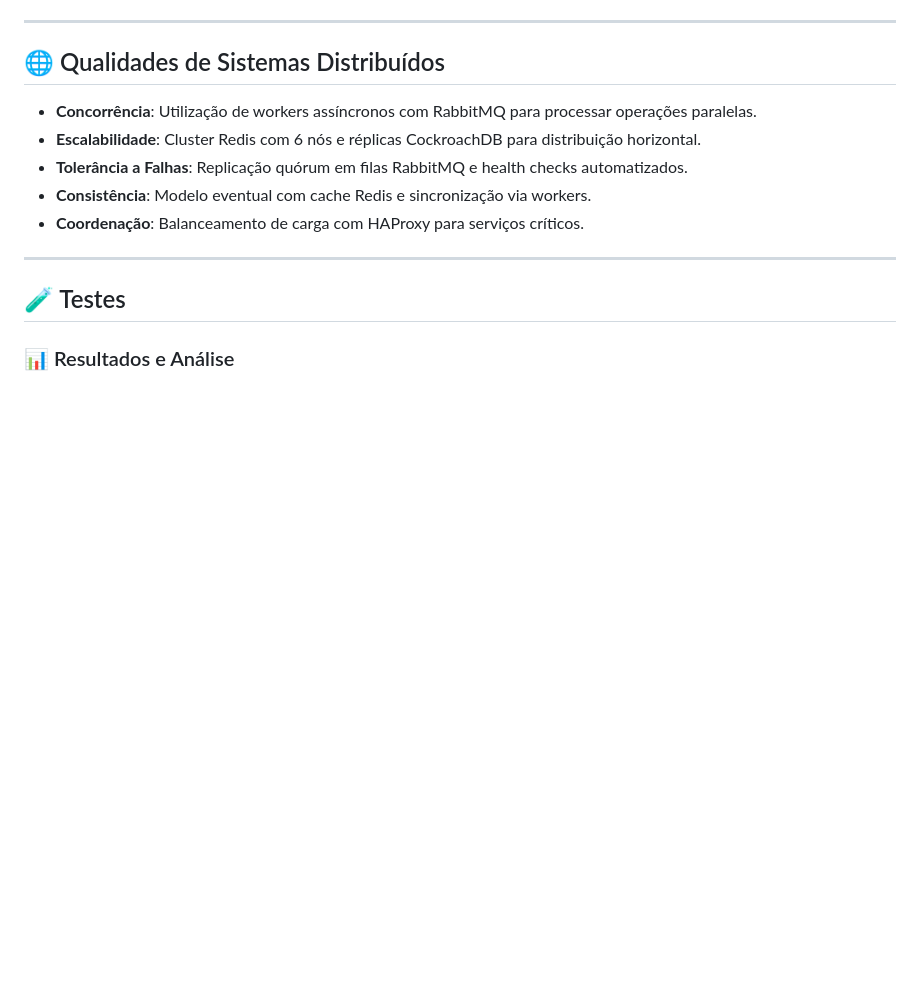
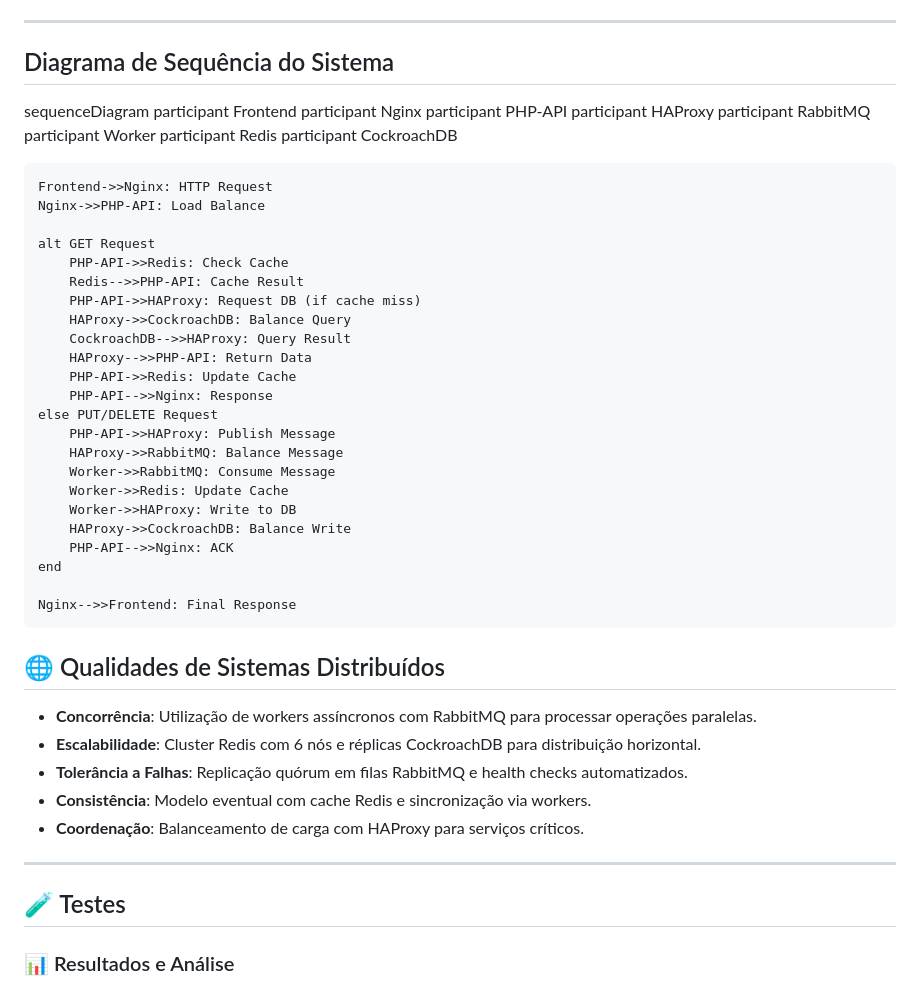
Before and after one commit to rodri17/Atividade2, a Markdown page: README.md, the part around one of its changes. Rendered like a GitHub page; blank space fills up the shorter version.

````diff
--- a/README.md
+++ b/README.md
@@ -778,5 +780,41 @@ graph TD
 ```
 ---
+
+## Diagrama de Sequência do Sistema
+
+sequenceDiagram
+    participant Frontend
+    participant Nginx
+    participant PHP-API
+    participant HAProxy
+    participant RabbitMQ
+    participant Worker
+    participant Redis
+    participant CockroachDB
+
+    Frontend->>Nginx: HTTP Request
+    Nginx->>PHP-API: Load Balance
+
+    alt GET Request
+        PHP-API->>Redis: Check Cache
+        Redis-->>PHP-API: Cache Result
+        PHP-API->>HAProxy: Request DB (if cache miss)
+        HAProxy->>CockroachDB: Balance Query
+        CockroachDB-->>HAProxy: Query Result
+        HAProxy-->>PHP-API: Return Data
+        PHP-API->>Redis: Update Cache
+        PHP-API-->>Nginx: Response
+    else PUT/DELETE Request
+        PHP-API->>HAProxy: Publish Message
+        HAProxy->>RabbitMQ: Balance Message
+        Worker->>RabbitMQ: Consume Message
+        Worker->>Redis: Update Cache
+        Worker->>HAProxy: Write to DB
+        HAProxy->>CockroachDB: Balance Write
+        PHP-API-->>Nginx: ACK
+    end
+
+    Nginx-->>Frontend: Final Response
 
 ## 🌐 Qualidades de Sistemas Distribuídos
 - **Concorrência**: Utilização de workers assíncronos com RabbitMQ para processar operações paralelas.
````
Also changed, not shown: other parts of README.md (+43 -41 lines).
